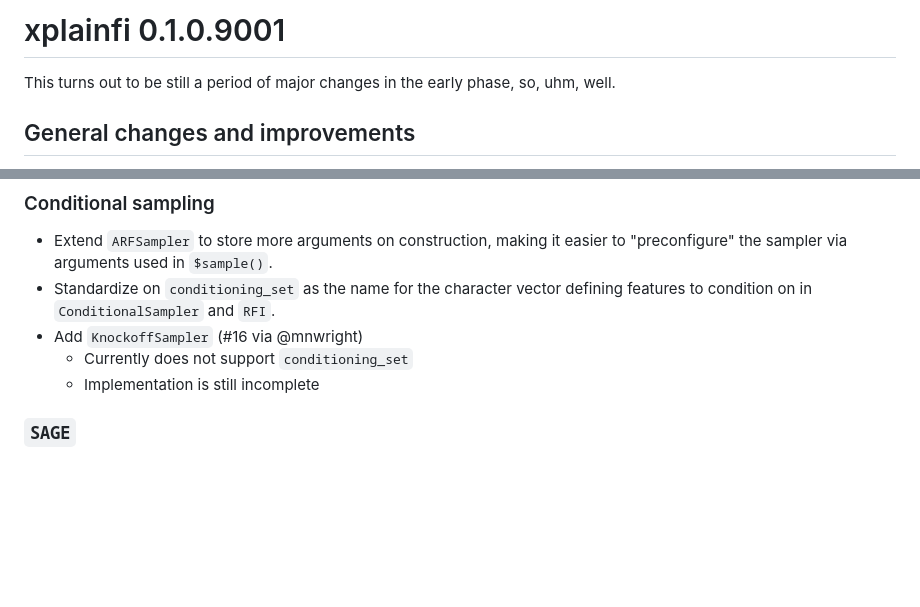
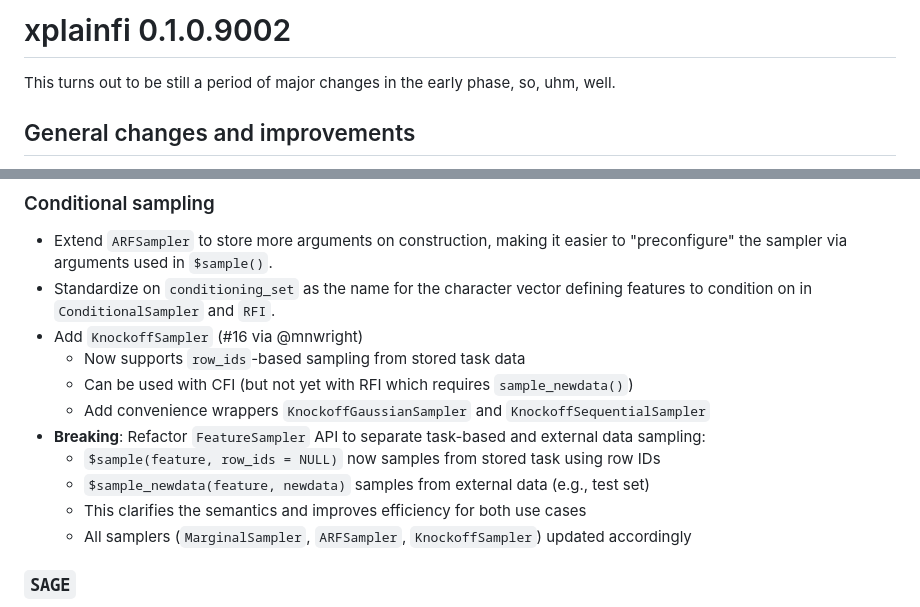
Before and after one commit to jemus42/xplainfi, a Markdown page: NEWS.md, 2 parts joined by grey strips. GitHub-like rendering; blank space fills up the shorter version.

Commit message:
Update NEWS

```diff
--- a/NEWS.md
+++ b/NEWS.md
@@ -1,4 +1,4 @@
-# xplainfi 0.1.0.9001
+# xplainfi 0.1.0.9002
 
 This turns out to be still a period of major changes in the early phase, so, uhm, well.
 
@@ -39,8 +39,14 @@ This turns out to be still a period of major changes in the early phase, so, uhm
 - Extend `ARFSampler` to store more arguments on construction, making it easier to "preconfigure" the sampler via arguments used in `$sample()`.
 - Standardize on `conditioning_set` as the name for the character vector defining features to condition on in `ConditionalSampler` and `RFI`.
 - Add `KnockoffSampler` (#16 via @mnwright)
-  - Currently does not support `conditioning_set`
-  - Implementation is still incomplete
+  - Now supports `row_ids`-based sampling from stored task data
+  - Can be used with CFI (but not yet with RFI which requires `sample_newdata()`)
+  - Add convenience wrappers `KnockoffGaussianSampler` and `KnockoffSequentialSampler`
+- **Breaking**: Refactor `FeatureSampler` API to separate task-based and external data sampling:
+  - `$sample(feature, row_ids = NULL)` now samples from stored task using row IDs
+  - `$sample_newdata(feature, newdata)` samples from external data (e.g., test set)
+  - This clarifies the semantics and improves efficiency for both use cases
+  - All samplers (`MarginalSampler`, `ARFSampler`, `KnockoffSampler`) updated accordingly
 
 ### `SAGE`
 
```
